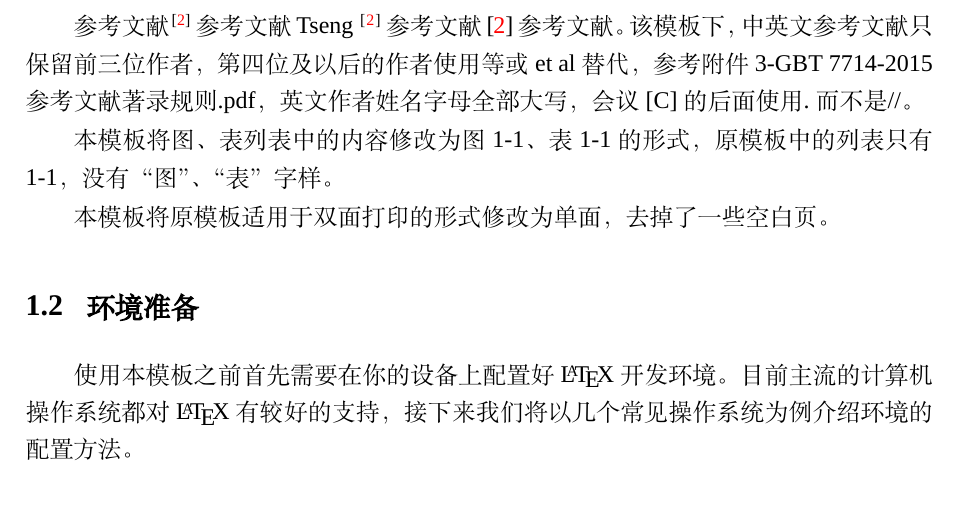
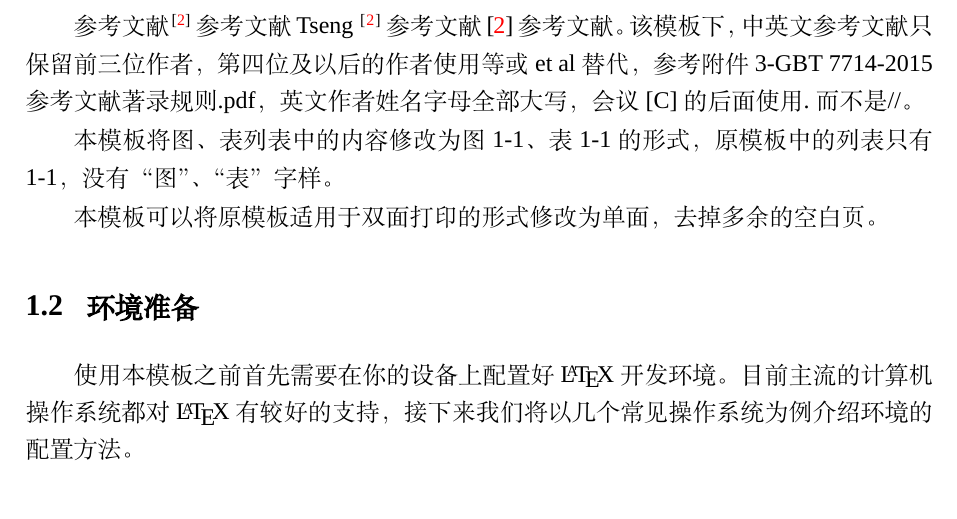
Before and after one commit to txy6666yr/SEU-master-thesis-template, a LaTeX thesis (main.tex, which reads chapters/chapter1.tex): part of page 26 of 70, cut so that both start at the same text. Compiled offline with XeLaTeX; a missing font is replaced by an installed copy or a similar font.

```diff
--- a/chapters/chapter1.tex
+++ b/chapters/chapter1.tex
@@ -16,7 +16,7 @@
 
 本模板将图、表列表中的内容修改为图1-1、表1-1的形式，原模板中的列表只有1-1，没有“图”、“表”字样。
 
-本模板将原模板适用于双面打印的形式修改为单面，去掉了一些空白页。
+本模板可以将原模板适用于双面打印的形式修改为单面，去掉多余的空白页。
 
 \section{环境准备}
 \label{sec:tex_environment}
```
Also changed, not shown: README.md, main.pdf.
